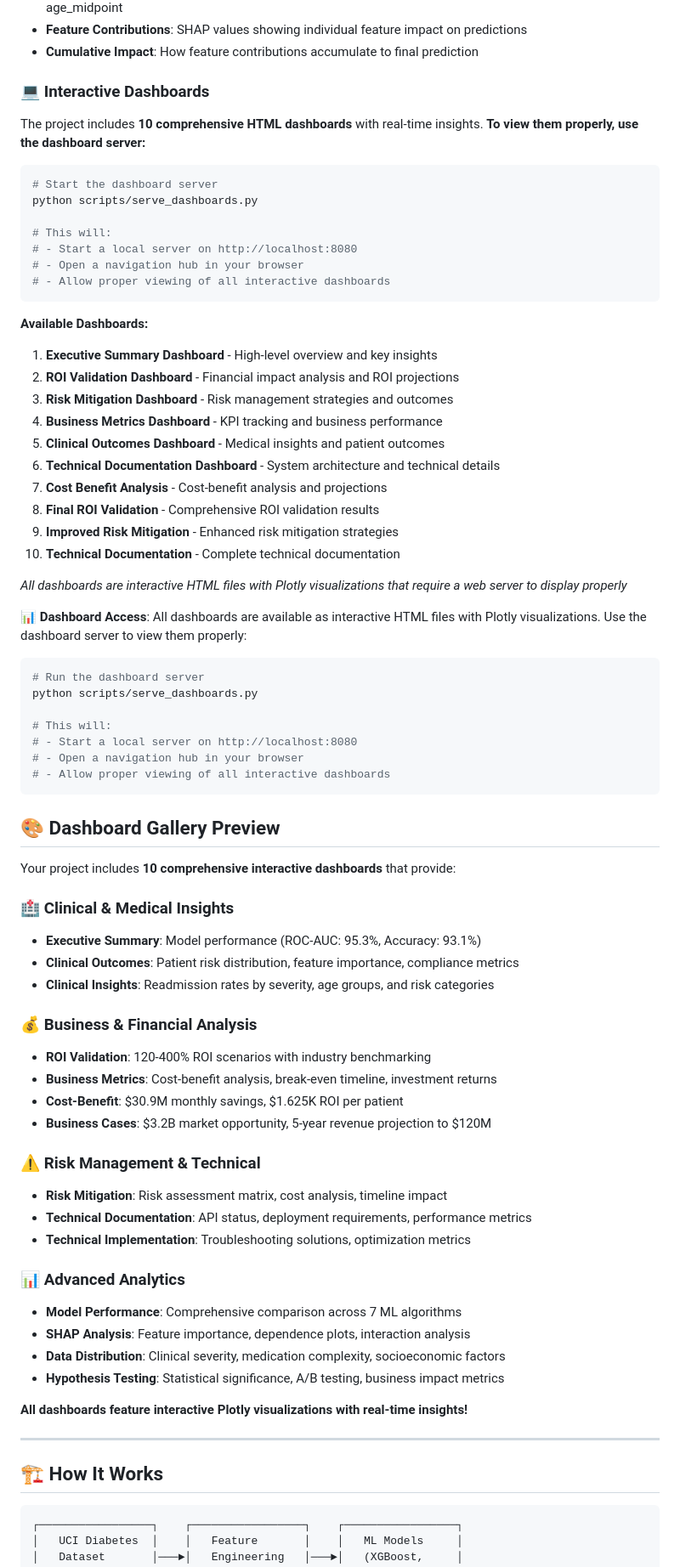
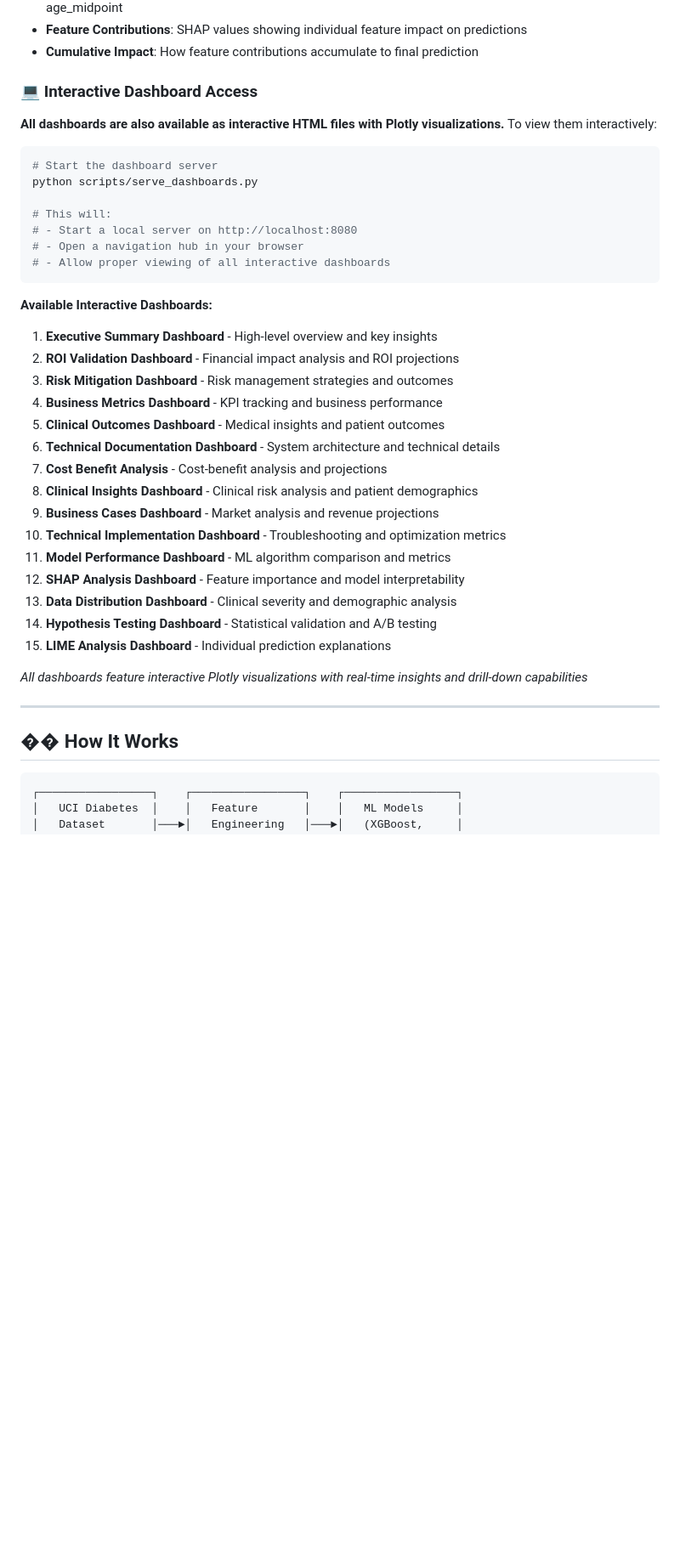
Before and after one commit to Muh76/diabetes-readmission-prediction, a Markdown page: README.md, the part around one of its changes. Shown at 85% size. Drawn GitHub-style; blank space fills up the shorter version.

Commit message:
Fix README dashboard section - Remove redundancies and ensure perfect alignment between images and descriptions

````diff
--- a/README.md
+++ b/README.md
@@ -210,8 +210,9 @@ curl http://localhost:8000/health
 - **Feature Contributions**: SHAP values showing individual feature impact on predictions
 - **Cumulative Impact**: How feature contributions accumulate to final prediction
 
-### **💻 Interactive Dashboards**
-The project includes **10 comprehensive HTML dashboards** with real-time insights. **To view them properly, use the dashboard server:**
+### **💻 Interactive Dashboard Access**
+
+**All dashboards are also available as interactive HTML files with Plotly visualizations.** To view them interactively:
 
 ```bash
 # Start the dashboard server
@@ -223,7 +224,7 @@ python scripts/serve_dashboards.py
 # - Allow proper viewing of all interactive dashboards
 ```
 
-**Available Dashboards:**
+**Available Interactive Dashboards:**
 1. **Executive Summary Dashboard** - High-level overview and key insights
 2. **ROI Validation Dashboard** - Financial impact analysis and ROI projections
 3. **Risk Mitigation Dashboard** - Risk management strategies and outcomes
@@ -231,55 +232,20 @@ python scripts/serve_dashboards.py
 5. **Clinical Outcomes Dashboard** - Medical insights and patient outcomes
 6. **Technical Documentation Dashboard** - System architecture and technical details
 7. **Cost Benefit Analysis** - Cost-benefit analysis and projections
-8. **Final ROI Validation** - Comprehensive ROI validation results
-9. **Improved Risk Mitigation** - Enhanced risk mitigation strategies
-10. **Technical Documentation** - Complete technical documentation
+8. **Clinical Insights Dashboard** - Clinical risk analysis and patient demographics
+9. **Business Cases Dashboard** - Market analysis and revenue projections
+10. **Technical Implementation Dashboard** - Troubleshooting and optimization metrics
+11. **Model Performance Dashboard** - ML algorithm comparison and metrics
+12. **SHAP Analysis Dashboard** - Feature importance and model interpretability
+13. **Data Distribution Dashboard** - Clinical severity and demographic analysis
+14. **Hypothesis Testing Dashboard** - Statistical validation and A/B testing
+15. **LIME Analysis Dashboard** - Individual prediction explanations
 
-*All dashboards are interactive HTML files with Plotly visualizations that require a web server to display properly*
-
-**📊 Dashboard Access**: All dashboards are available as interactive HTML files with Plotly visualizations. Use the dashboard server to view them properly:
-
-```bash
-# Run the dashboard server
-python scripts/serve_dashboards.py
-
-# This will:
-# - Start a local server on http://localhost:8080
-# - Open a navigation hub in your browser
-# - Allow proper viewing of all interactive dashboards
-```
-
-## 🎨 **Dashboard Gallery Preview**
-
-Your project includes **10 comprehensive interactive dashboards** that provide:
-
-### **🏥 Clinical & Medical Insights**
-- **Executive Summary**: Model performance (ROC-AUC: 95.3%, Accuracy: 93.1%)
-- **Clinical Outcomes**: Patient risk distribution, feature importance, compliance metrics
-- **Clinical Insights**: Readmission rates by severity, age groups, and risk categories
-
-### **💰 Business & Financial Analysis**
-- **ROI Validation**: 120-400% ROI scenarios with industry benchmarking
-- **Business Metrics**: Cost-benefit analysis, break-even timeline, investment returns
-- **Cost-Benefit**: $30.9M monthly savings, $1.625K ROI per patient
-- **Business Cases**: $3.2B market opportunity, 5-year revenue projection to $120M
-
-### **⚠️ Risk Management & Technical**
-- **Risk Mitigation**: Risk assessment matrix, cost analysis, timeline impact
-- **Technical Documentation**: API status, deployment requirements, performance metrics
-- **Technical Implementation**: Troubleshooting solutions, optimization metrics
-
-### **📊 Advanced Analytics**
-- **Model Performance**: Comprehensive comparison across 7 ML algorithms
-- **SHAP Analysis**: Feature importance, dependence plots, interaction analysis
-- **Data Distribution**: Clinical severity, medication complexity, socioeconomic factors
-- **Hypothesis Testing**: Statistical significance, A/B testing, business impact metrics
-
-**All dashboards feature interactive Plotly visualizations with real-time insights!**
+*All dashboards feature interactive Plotly visualizations with real-time insights and drill-down capabilities*
 
 ---
 
-## 🏗️ How It Works
+## ��️ How It Works
 
 ```
 ┌─────────────────┐    ┌─────────────────┐    ┌─────────────────┐
````
Also changed, not shown: other parts of README.md (+1 -1 lines).
